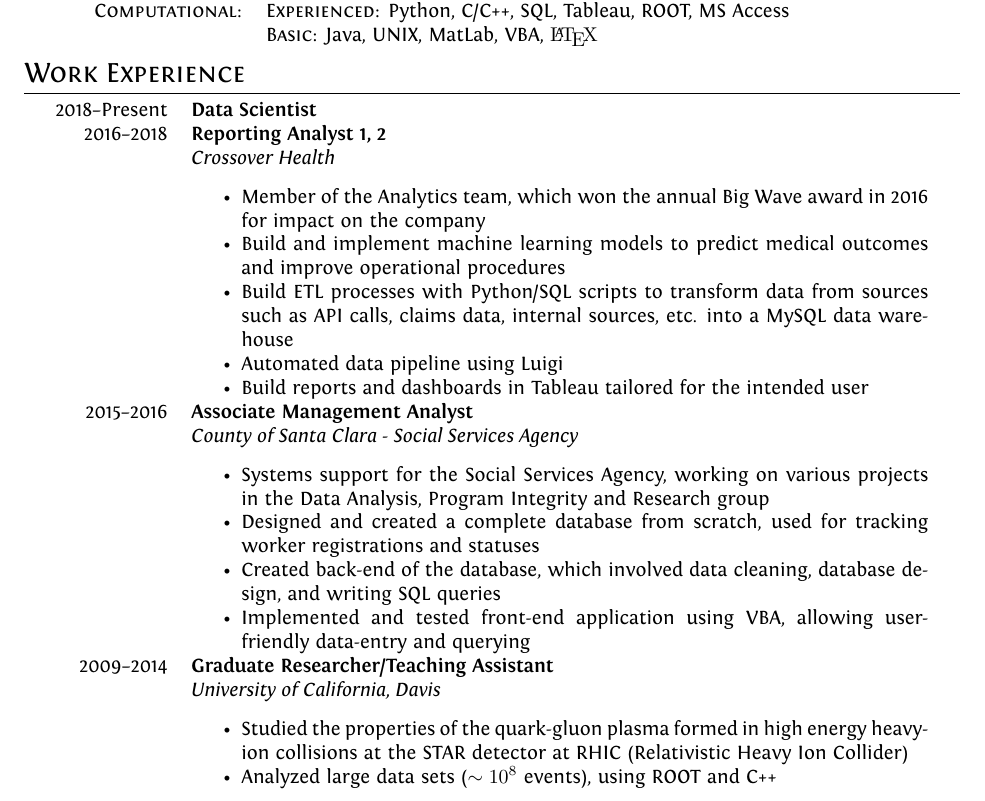
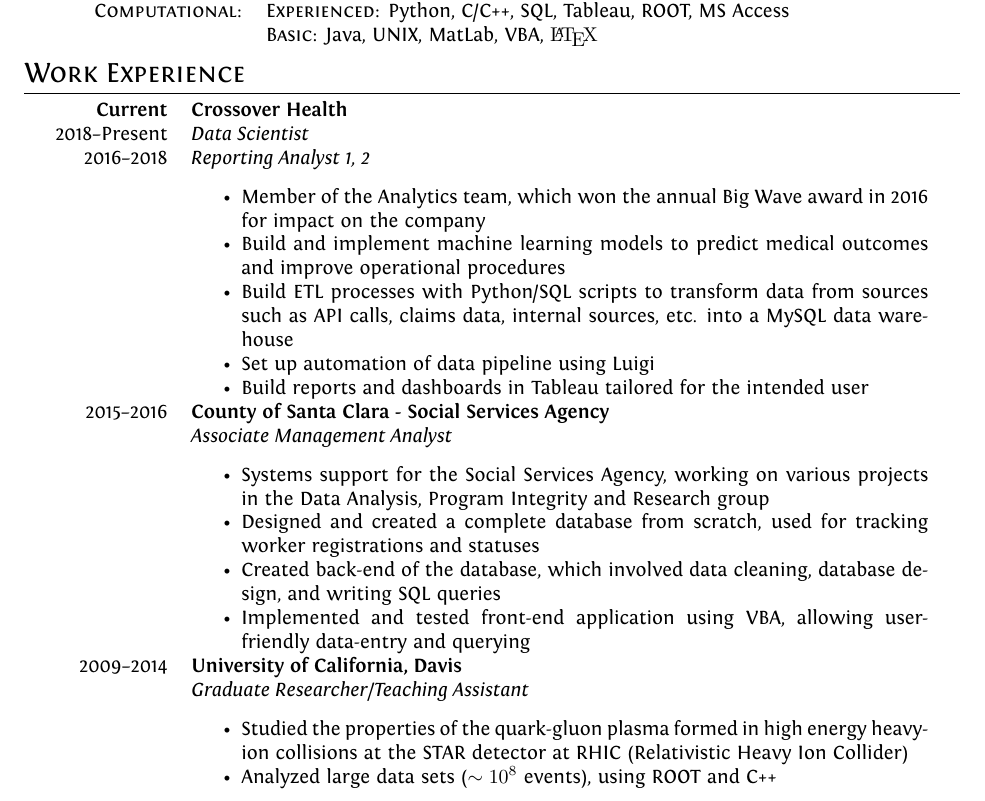
Before and after one commit to fding253/resume, a LaTeX CV (docs/ProTemplate-AlessandroPlasmati/FD_Resume.tex): part of the page, cut so that both start at the same text. Compiled offline with XeLaTeX.

Commit message:
Change formatting of job exp headers

```diff
--- a/docs/ProTemplate-AlessandroPlasmati/FD_Resume.tex
+++ b/docs/ProTemplate-AlessandroPlasmati/FD_Resume.tex
@@ -163,21 +163,21 @@
 % ----- WORK EXPERIENCE -----
 \section{Work Experience}
 \begin{tabular}{rp{13cm}}
- % \emph{Current} & \\
- 	2018--Present & \textbf{Data Scientist} \\
-	2016--2018	&	\textbf{Reporting Analyst 1, 2} \\
+  \textbf{Current} & \textbf{Crossover Health} \\
+ 	2018--Present & \emph{Data Scientist} \\
+	2016--2018	&	\emph{Reporting Analyst 1, 2} \\
 %	2016--2017	&	\textbf{Reporting Analyst 1} \\
-		& \emph{Crossover Health} \\
+%		& \emph{Crossover Health} \\
 		&
 			\begin{itemize}
             \item Member of the Analytics team, which won the annual Big Wave award in 2016 for impact on the company
 			\item Build and implement machine learning models to predict medical outcomes and improve operational procedures %(No shows/inpatient)
 			\item Build ETL processes with Python/SQL scripts to transform data from sources such as API calls, claims data, internal sources, etc. into a MySQL data warehouse
-			\item Automated data pipeline using Luigi
+			\item Set up automation of data pipeline using Luigi
 			\item Build reports and dashboards in Tableau tailored for the intended user
 			\end{itemize}\\
-	2015--2016 & \textbf{Associate Management Analyst} \\
- 		& \emph{County of Santa Clara - Social Services Agency}\\
+	2015--2016 & \textbf{County of Santa Clara - Social Services Agency} \\
+ 		& \emph{Associate Management Analyst}\\
 		&
 			\begin{itemize}
 			\item Systems support for the Social Services Agency, working on various projects in the Data Analysis, Program Integrity and Research group
@@ -186,13 +186,14 @@
 			\item Implemented and tested front-end application using VBA, allowing user-friendly data-entry and querying
 			\end{itemize} \\
 %\multicolumn{2}{c}{} \\
-	2009--2014 & \textbf{Graduate Researcher/Teaching Assistant} \\
- 		& \emph{University of California, Davis}\\
+	2009--2014 & \textbf{University of California, Davis} \\
+		& \emph{Graduate Researcher/Teaching Assistant}\\
 		&
 			\begin{itemize}
 			\item Studied the properties of the quark-gluon plasma formed in high energy heavy-ion collisions at the STAR detector at RHIC (Relativistic Heavy Ion Collider)
 %			\item Collaboration with international groups
 			\item Analyzed large data sets ($\sim10^8$ events), using ROOT and C++
+%			\item Led lab and discussion sections of undergraduate physics courses
 			\end{itemize}
 %			\\
 %	2008--2009 & \textbf{Undergraduate Researcher: Astrophysics/Cosmology} \\
```
Also changed, not shown: docs/ProTemplate-AlessandroPlasmati/FD_Resume.pdf (added), docs/ProTemplate-AlessandroPlasmati/FD_Resume2018.pdf (deleted).
